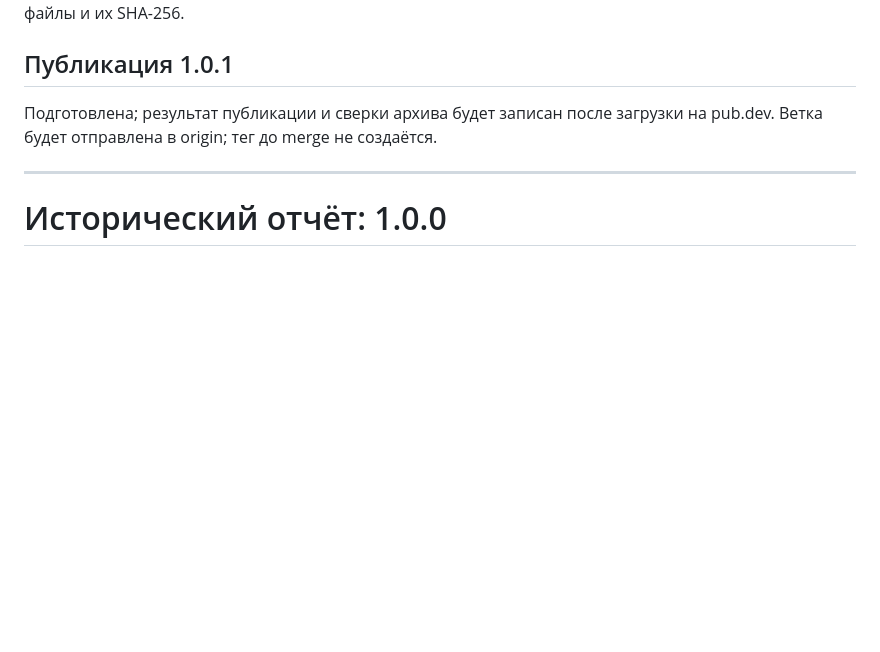
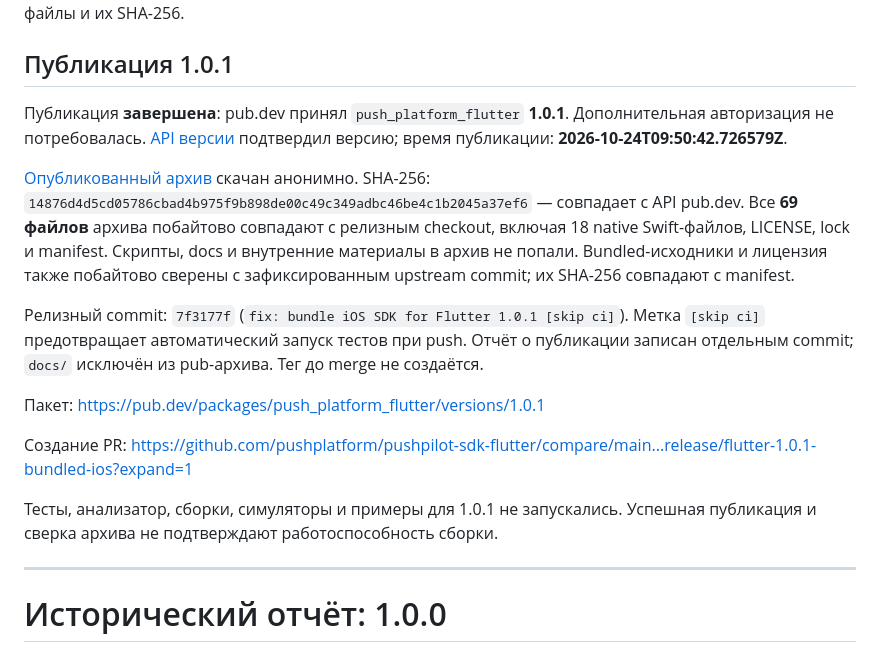
Before and after one commit to pushplatform/pushpilot-sdk-flutter, a Markdown page: docs/RELEASING.md, the part around the change. Rendered like a GitHub page; blank space fills up the shorter version.

Commit message:
docs: record pub.dev 1.0.1 publication and archive [skip ci]

```diff
--- a/docs/RELEASING.md
+++ b/docs/RELEASING.md
@@ -43,7 +43,17 @@ flutter pub publish --force --skip-validation
 
 ## Публикация 1.0.1
 
-Подготовлена; результат публикации и сверки архива будет записан после загрузки на pub.dev. Ветка будет отправлена в origin; тег до merge не создаётся.
+Публикация **завершена**: pub.dev принял `push_platform_flutter` **1.0.1**. Дополнительная авторизация не потребовалась. [API версии](https://pub.dev/api/packages/push_platform_flutter/versions/1.0.1) подтвердил версию; время публикации: **2026-10-24T09:50:42.726579Z**.
+
+[Опубликованный архив](https://pub.dev/api/archives/push_platform_flutter-1.0.1.tar.gz) скачан анонимно. SHA-256: `14876d4d5cd05786cbad4b975f9b898de00c49c349adbc46be4c1b2045a37ef6` — совпадает с API pub.dev. Все **69 файлов** архива побайтово совпадают с релизным checkout, включая 18 native Swift-файлов, LICENSE, lock и manifest. Скрипты, docs и внутренние материалы в архив не попали. Bundled-исходники и лицензия также побайтово сверены с зафиксированным upstream commit; их SHA-256 совпадают с manifest.
+
+Релизный commit: `7f3177f` (`fix: bundle iOS SDK for Flutter 1.0.1 [skip ci]`). Метка `[skip ci]` предотвращает автоматический запуск тестов при push. Отчёт о публикации записан отдельным commit; `docs/` исключён из pub-архива. Тег до merge не создаётся.
+
+Пакет: https://pub.dev/packages/push_platform_flutter/versions/1.0.1
+
+Создание PR: https://github.com/pushplatform/pushpilot-sdk-flutter/compare/main...release/flutter-1.0.1-bundled-ios?expand=1
+
+Тесты, анализатор, сборки, симуляторы и примеры для 1.0.1 не запускались. Успешная публикация и сверка архива не подтверждают работоспособность сборки.
 
 ---
 
```
